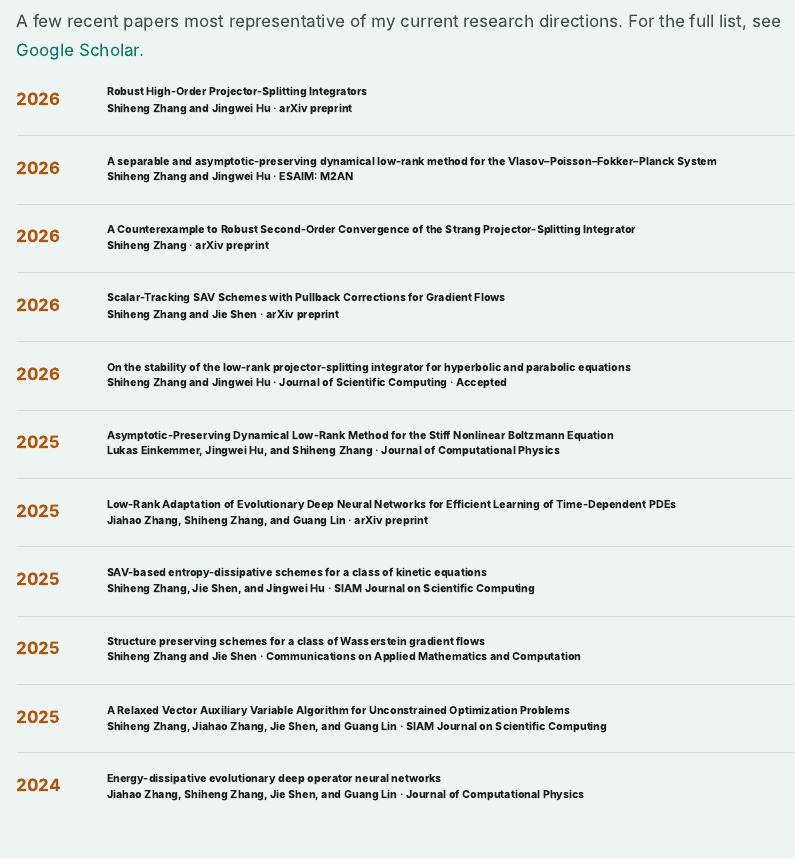
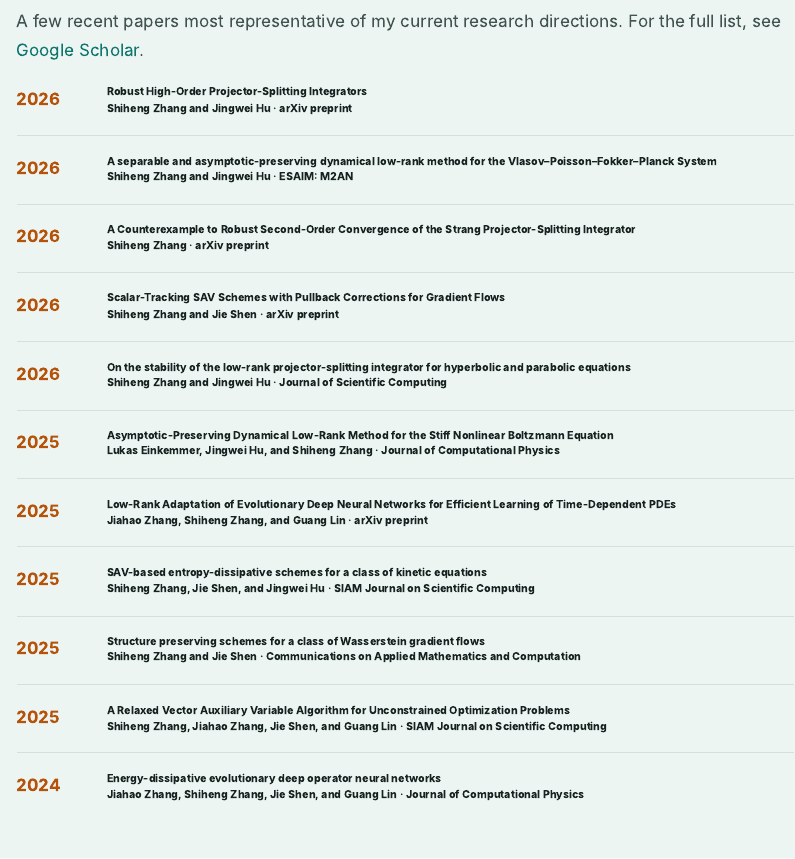
Before and after one commit to shzhang3/shzhang3.github.io, a Quarto document (index.qmd): the page in a window 1100 px wide, from 1700 px down. Rendered offline with R 4.5, knitr and Pandoc in place of Quarto, with nearby package versions.

Commit message:
Update published projector-splitting paper

```diff
--- a/index.qmd
+++ b/index.qmd
@@ -141,8 +141,8 @@ Shiheng Zhang and Jie Shen · arXiv preprint
 2026
 :::
 ::: {.pub-body}
-**[On the stability of the low-rank projector-splitting integrator for hyperbolic and parabolic equations](https://arxiv.org/abs/2507.15192)**\
-Shiheng Zhang and Jingwei Hu · Journal of Scientific Computing · Accepted
+**[On the stability of the low-rank projector-splitting integrator for hyperbolic and parabolic equations](https://rdcu.be/z4s5J1hDyoXa)**\
+Shiheng Zhang and Jingwei Hu · Journal of Scientific Computing
 :::
 :::
 
```
Also changed, not shown: cv/ref.bib (+1 -1 lines), files/Shiheng_Zhang_CV.pdf.
